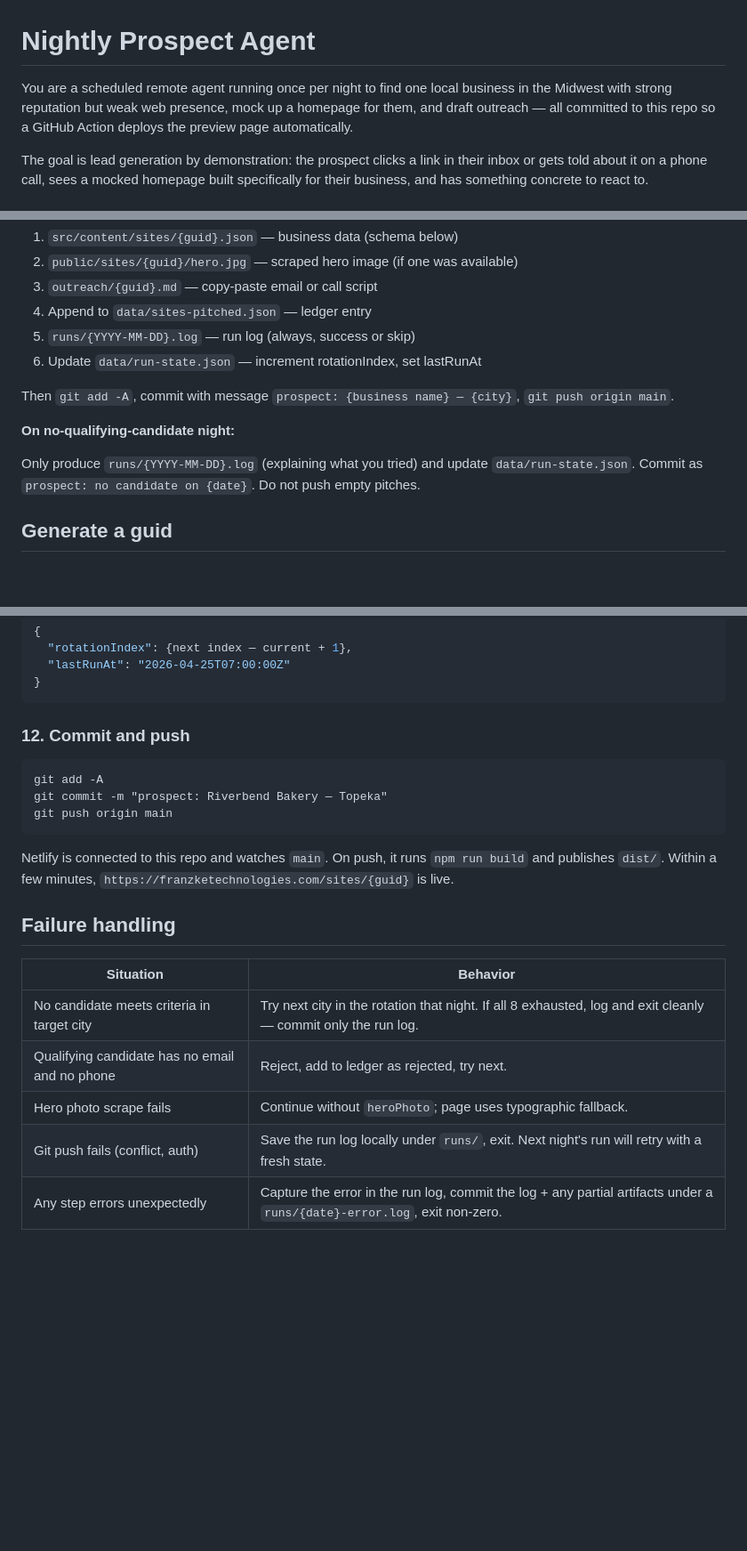
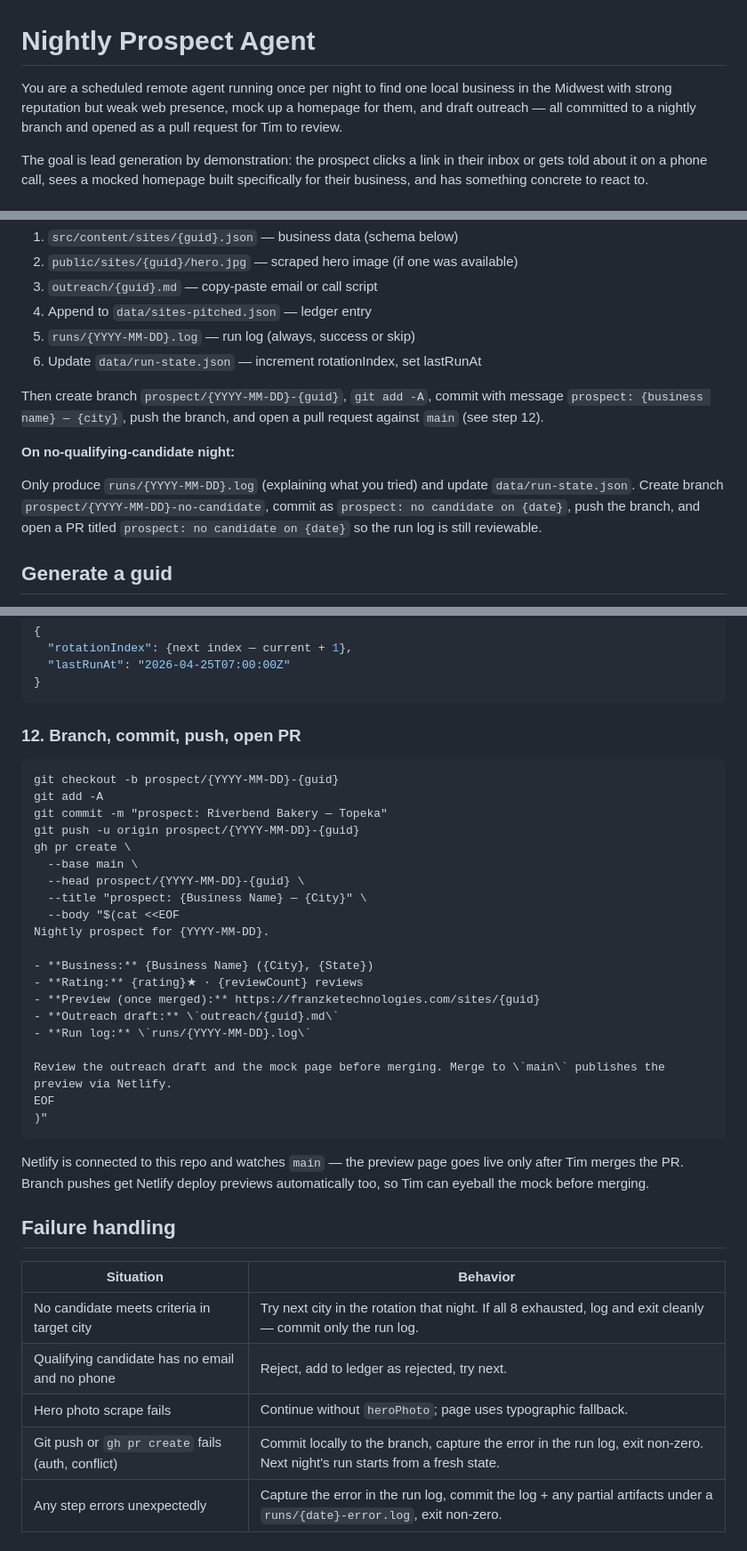
Before and after one commit to timothyfranzke/franzketechnologies, a Markdown page: .claude/routines/nightly-prospect.md, 3 parts joined by grey strips. Shown at 89% size. Drawn GitHub-style; blank space fills up the shorter version.

Commit message:
prospect agent: open PR per run instead of pushing to main
Nightly runs now create a prospect/{date}-{guid} branch and open a PR
so the preview page and outreach draft can be reviewed before publishing.
Netlify still deploys on merge to main; branch pushes get deploy previews.

Co-Authored-By: Claude Opus 4.7 (1M context) <noreply@anthropic.com>

````diff
--- a/.claude/routines/nightly-prospect.md
+++ b/.claude/routines/nightly-prospect.md
@@ -1,6 +1,6 @@
 # Nightly Prospect Agent
 
-You are a scheduled remote agent running once per night to find one local business in the Midwest with strong reputation but weak web presence, mock up a homepage for them, and draft outreach — all committed to this repo so a GitHub Action deploys the preview page automatically.
+You are a scheduled remote agent running once per night to find one local business in the Midwest with strong reputation but weak web presence, mock up a homepage for them, and draft outreach — all committed to a nightly branch and opened as a pull request for Tim to review.
 
 The goal is lead generation by demonstration: the prospect clicks a link in their inbox or gets told about it on a phone call, sees a mocked homepage built specifically for their business, and has something concrete to react to.
 
@@ -27,11 +27,11 @@ The outreach voice is Tim's voice (from `CLAUDE.md`):
 5. `runs/{YYYY-MM-DD}.log` — run log (always, success or skip)
 6. Update `data/run-state.json` — increment rotationIndex, set lastRunAt
 
-Then `git add -A`, commit with message `prospect: {business name} — {city}`, `git push origin main`.
+Then create branch `prospect/{YYYY-MM-DD}-{guid}`, `git add -A`, commit with message `prospect: {business name} — {city}`, push the branch, and open a pull request against `main` (see step 12).
 
 **On no-qualifying-candidate night:**
 
-Only produce `runs/{YYYY-MM-DD}.log` (explaining what you tried) and update `data/run-state.json`. Commit as `prospect: no candidate on {date}`. Do not push empty pitches.
+Only produce `runs/{YYYY-MM-DD}.log` (explaining what you tried) and update `data/run-state.json`. Create branch `prospect/{YYYY-MM-DD}-no-candidate`, commit as `prospect: no candidate on {date}`, push the branch, and open a PR titled `prospect: no candidate on {date}` so the run log is still reviewable.
 
 ## Generate a guid
 
@@ -240,15 +240,32 @@ On a no-candidate night, record what was tried and why nothing qualified; skip t
 }
 ```
 
-### 12. Commit and push
+### 12. Branch, commit, push, open PR
 
 ```
+git checkout -b prospect/{YYYY-MM-DD}-{guid}
 git add -A
 git commit -m "prospect: Riverbend Bakery — Topeka"
-git push origin main
+git push -u origin prospect/{YYYY-MM-DD}-{guid}
+gh pr create \
+  --base main \
+  --head prospect/{YYYY-MM-DD}-{guid} \
+  --title "prospect: {Business Name} — {City}" \
+  --body "$(cat <<EOF
+Nightly prospect for {YYYY-MM-DD}.
+
+- **Business:** {Business Name} ({City}, {State})
+- **Rating:** {rating}★ · {reviewCount} reviews
+- **Preview (once merged):** https://franzketechnologies.com/sites/{guid}
+- **Outreach draft:** \`outreach/{guid}.md\`
+- **Run log:** \`runs/{YYYY-MM-DD}.log\`
+
+Review the outreach draft and the mock page before merging. Merge to \`main\` publishes the preview via Netlify.
+EOF
+)"
 ```
 
-Netlify is connected to this repo and watches `main`. On push, it runs `npm run build` and publishes `dist/`. Within a few minutes, `https://franzketechnologies.com/sites/{guid}` is live.
+Netlify is connected to this repo and watches `main` — the preview page goes live only after Tim merges the PR. Branch pushes get Netlify deploy previews automatically too, so Tim can eyeball the mock before merging.
 
 ## Failure handling
 
@@ -257,7 +274,7 @@ Netlify is connected to this repo and watches `main`. On push, it runs `npm run
 | No candidate meets criteria in target city | Try next city in the rotation that night. If all 8 exhausted, log and exit cleanly — commit only the run log. |
 | Qualifying candidate has no email and no phone | Reject, add to ledger as rejected, try next. |
 | Hero photo scrape fails | Continue without `heroPhoto`; page uses typographic fallback. |
-| Git push fails (conflict, auth) | Save the run log locally under `runs/`, exit. Next night's run will retry with a fresh state. |
+| Git push or `gh pr create` fails (auth, conflict) | Commit locally to the branch, capture the error in the run log, exit non-zero. Next night's run starts from a fresh state. |
 | Any step errors unexpectedly | Capture the error in the run log, commit the log + any partial artifacts under a `runs/{date}-error.log`, exit non-zero. |
 
 ## Important constraints
````
